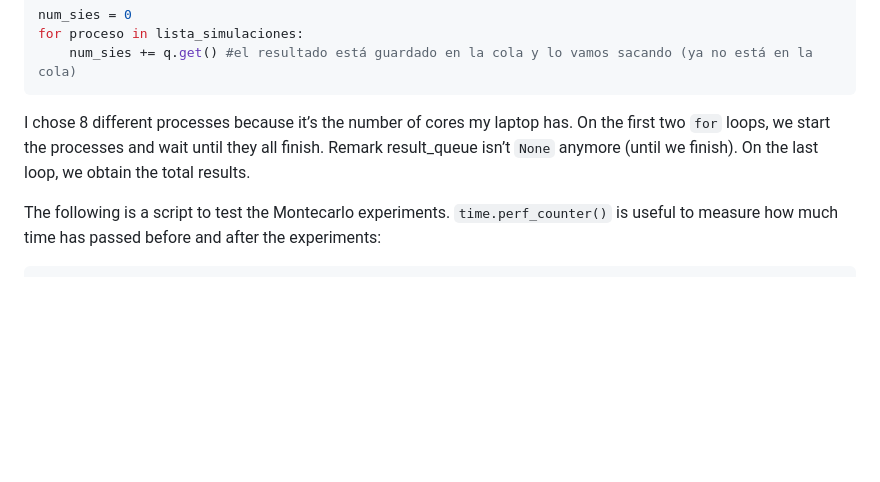
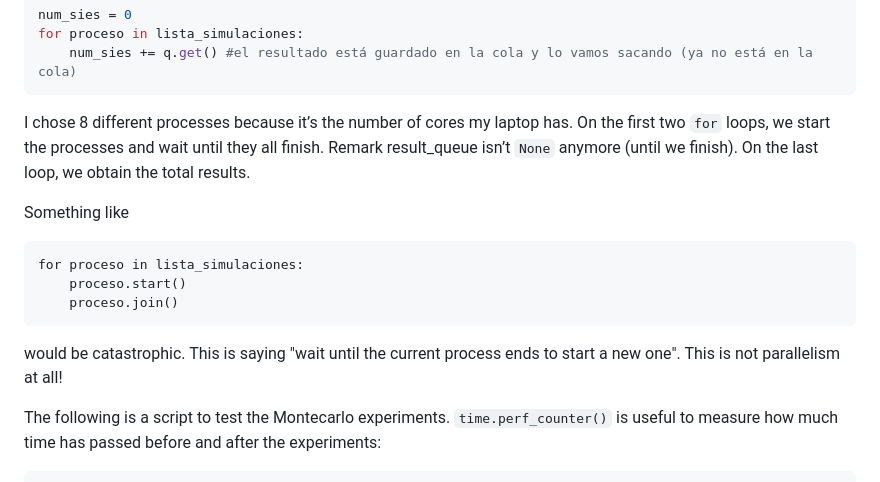
Before and after one commit to Chicloneo/Parallel-Computing, a Markdown page: 3-Queues/README.md, the part around the change. Drawn GitHub-style; blank space fills up the shorter version.

Commit message:
Enhance README with process management details
Added a note on process management in parallelism and included a code snippet demonstrating incorrect usage of process starting and joining.

````diff
--- a/3-Queues/README.md
+++ b/3-Queues/README.md
@@ -129,6 +129,14 @@ has. On the first two `for` loops, we start the processes and wait until
 they all finish. Remark result_queue isn’t `None` anymore (until we
 finish). On the last loop, we obtain the total results.
 
+Something like
+```{text}
+for proceso in lista_simulaciones:
+    proceso.start()
+    proceso.join()
+```
+would be catastrophic. This is saying "wait until the current process ends to start a new one". This is not parallelism at all!
+
 The following is a script to test the Montecarlo experiments.
 `time.perf_counter()` is useful to measure how much time has passed
 before and after the experiments:
````
